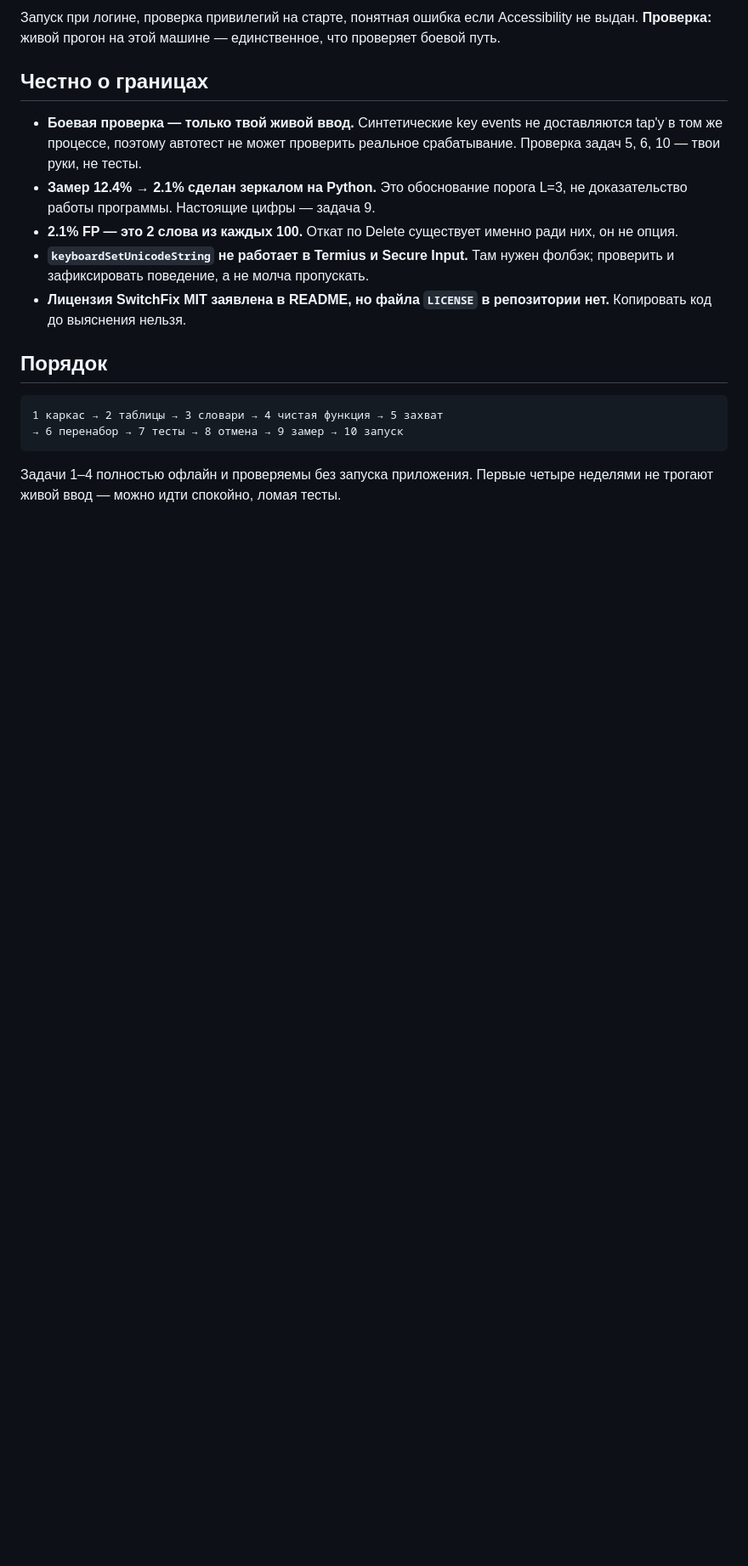
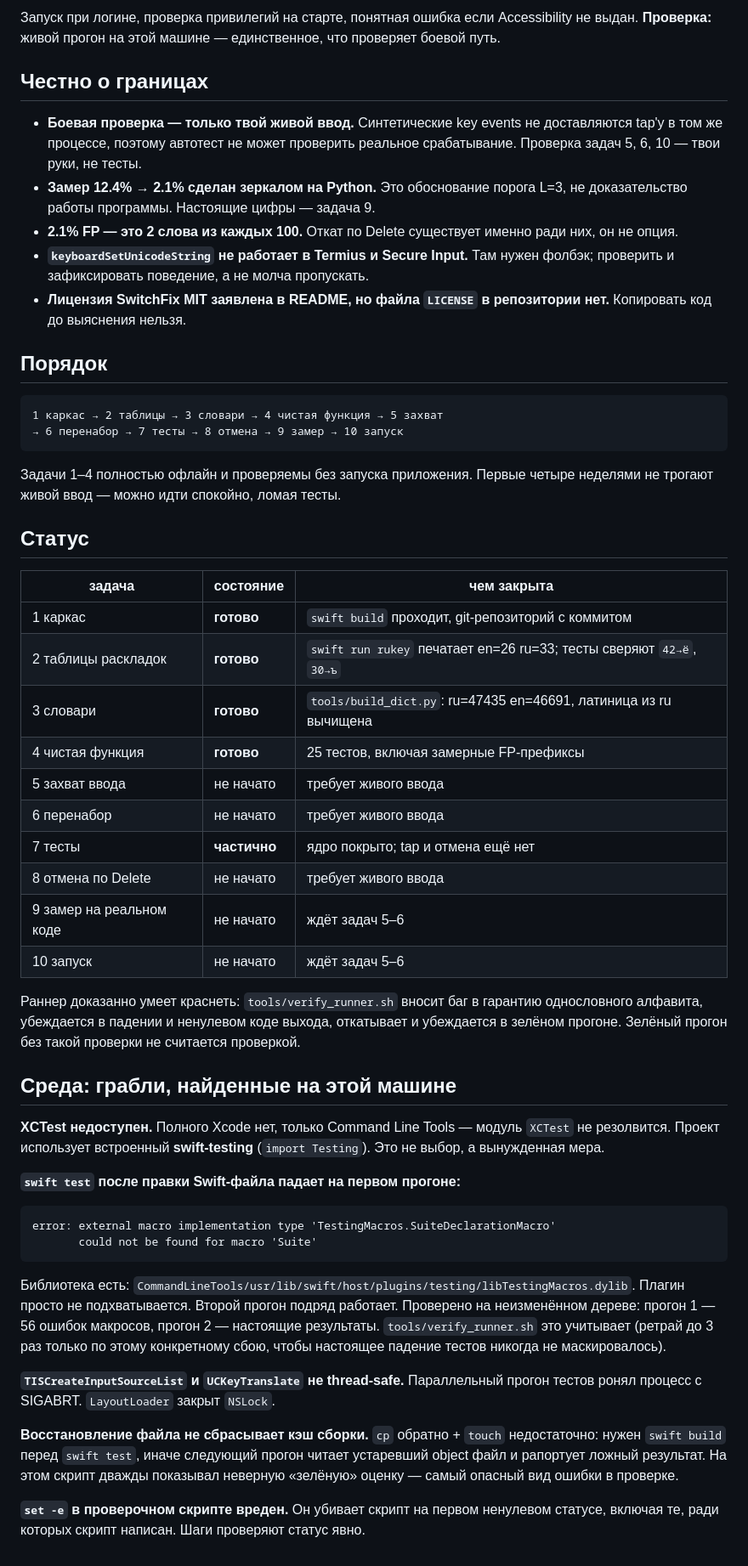
Before and after one commit to RomaFka28/rukey, a Markdown page: PLAN.md, the part around one of its changes. Shown at 85% size. GitHub-like rendering; blank space fills up the shorter version.

````diff
--- a/PLAN.md
+++ b/PLAN.md
@@ -249,3 +263,52 @@ Accessibility не выдан.
 
 Задачи 1–4 полностью офлайн и проверяемы без запуска приложения. Первые четыре неделями
 не трогают живой ввод — можно идти спокойно, ломая тесты.
+
+## Статус
+
+| задача | состояние | чем закрыта |
+|---|---|---|
+| 1 каркас | **готово** | `swift build` проходит, git-репозиторий с коммитом |
+| 2 таблицы раскладок | **готово** | `swift run rukey` печатает en=26 ru=33; тесты сверяют `42→ё`, `30→ъ` |
+| 3 словари | **готово** | `tools/build_dict.py`: ru=47435 en=46691, латиница из ru вычищена |
+| 4 чистая функция | **готово** | 25 тестов, включая замерные FP-префиксы |
+| 5 захват ввода | не начато | требует живого ввода |
+| 6 перенабор | не начато | требует живого ввода |
+| 7 тесты | **частично** | ядро покрыто; tap и отмена ещё нет |
+| 8 отмена по Delete | не начато | требует живого ввода |
+| 9 замер на реальном коде | не начато | ждёт задач 5–6 |
+| 10 запуск | не начато | ждёт задач 5–6 |
+
+Раннер доказанно умеет краснеть: `tools/verify_runner.sh` вносит баг в гарантию
+однословного алфавита, убеждается в падении и ненулевом коде выхода, откатывает и
+убеждается в зелёном прогоне. Зелёный прогон без такой проверки не считается проверкой.
+
+## Среда: грабли, найденные на этой машине
+
+**XCTest недоступен.** Полного Xcode нет, только Command Line Tools — модуль `XCTest` не
+резолвится. Проект использует встроенный **swift-testing** (`import Testing`). Это не выбор,
+а вынужденная мера.
+
+**`swift test` после правки Swift-файла падает на первом прогоне:**
+
+```
+error: external macro implementation type 'TestingMacros.SuiteDeclarationMacro'
+       could not be found for macro 'Suite'
+```
+
+Библиотека есть: `CommandLineTools/usr/lib/swift/host/plugins/testing/libTestingMacros.dylib`.
+Плагин просто не подхватывается. Второй прогон подряд работает. Проверено на неизменённом
+дереве: прогон 1 — 56 ошибок макросов, прогон 2 — настоящие результаты.
+`tools/verify_runner.sh` это учитывает (ретрай до 3 раз только по этому конкретному
+сбою, чтобы настоящее падение тестов никогда не маскировалось).
+
+**`TISCreateInputSourceList` и `UCKeyTranslate` не thread-safe.** Параллельный прогон
+тестов ронял процесс с SIGABRT. `LayoutLoader` закрыт `NSLock`.
+
+**Восстановление файла не сбрасывает кэш сборки.** `cp` обратно + `touch` недостаточно:
+нужен `swift build` перед `swift test`, иначе следующий прогон читает устаревший object
+файл и рапортует ложный результат. На этом скрипт дважды показывал неверную «зелёную»
+оценку — самый опасный вид ошибки в проверке.
+
+**`set -e` в проверочном скрипте вреден.** Он убивает скрипт на первом ненулевом статусе,
+включая те, ради которых скрипт написан. Шаги проверяют статус явно.
````
Also changed, not shown: other parts of PLAN.md (+33 -19 lines).
